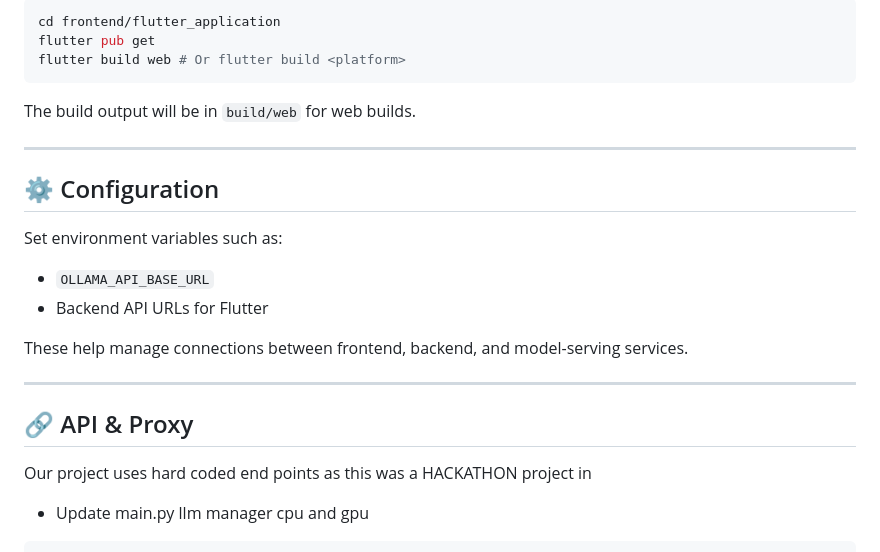
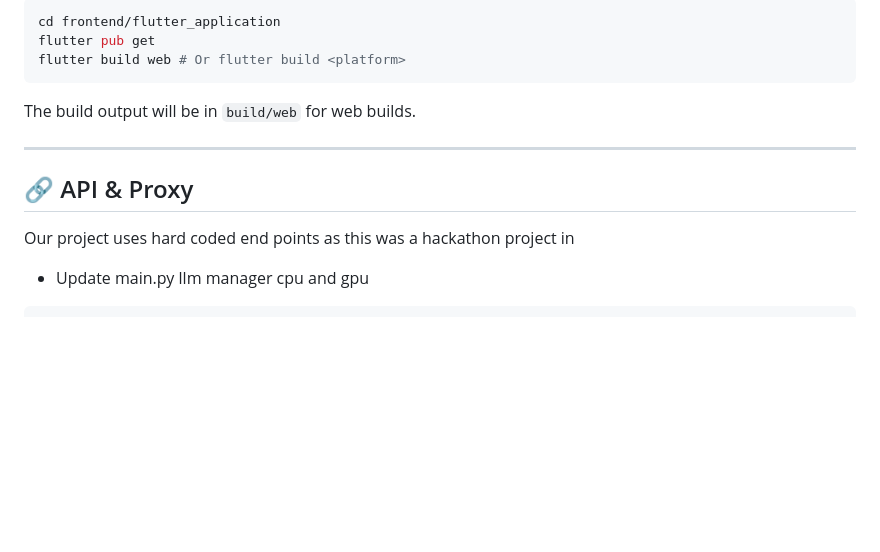
Before and after one commit to andrewamidei/Hackathon-2025, a Markdown page: README.md, the part around the change. Drawn GitHub-style; blank space fills up the shorter version.

```diff
--- a/README.md
+++ b/README.md
@@ -97,20 +97,9 @@ The build output will be in `build/web` for web builds.
 
 ---
 
-## ⚙️ Configuration
-
-Set environment variables such as:
-
-- `OLLAMA_API_BASE_URL`
-- Backend API URLs for Flutter
-
-These help manage connections between frontend, backend, and model-serving services.
-
----
-
 ## 🔗 API & Proxy
 
-Our project uses hard coded end points as this was a HACKATHON project in
+Our project uses hard coded end points as this was a hackathon project in
 
 - Update main.py llm manager cpu and gpu
 
```
